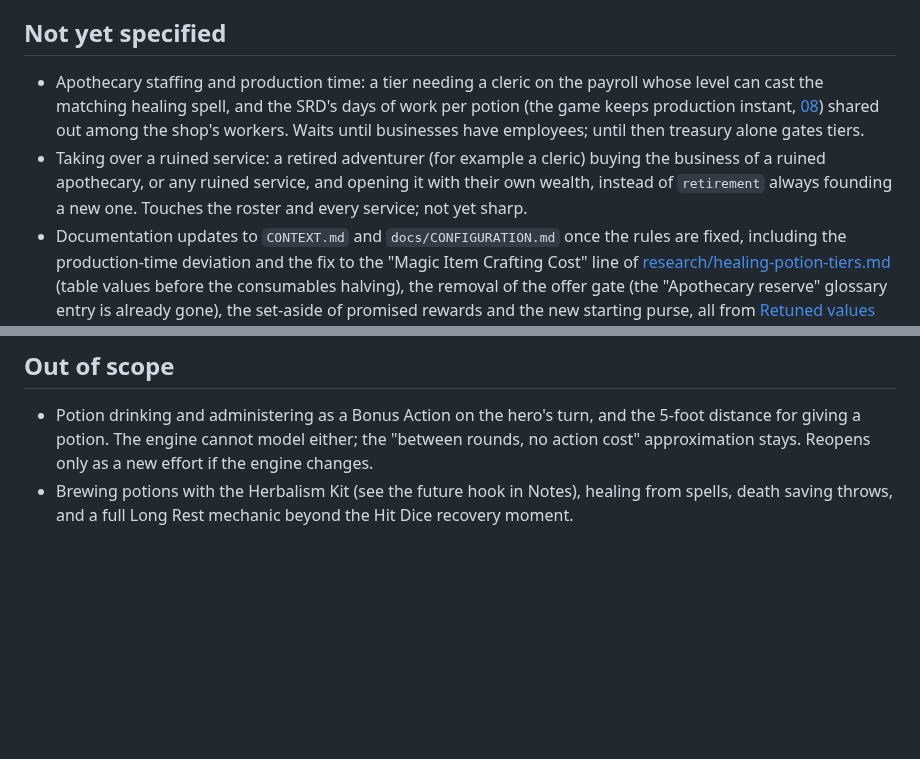
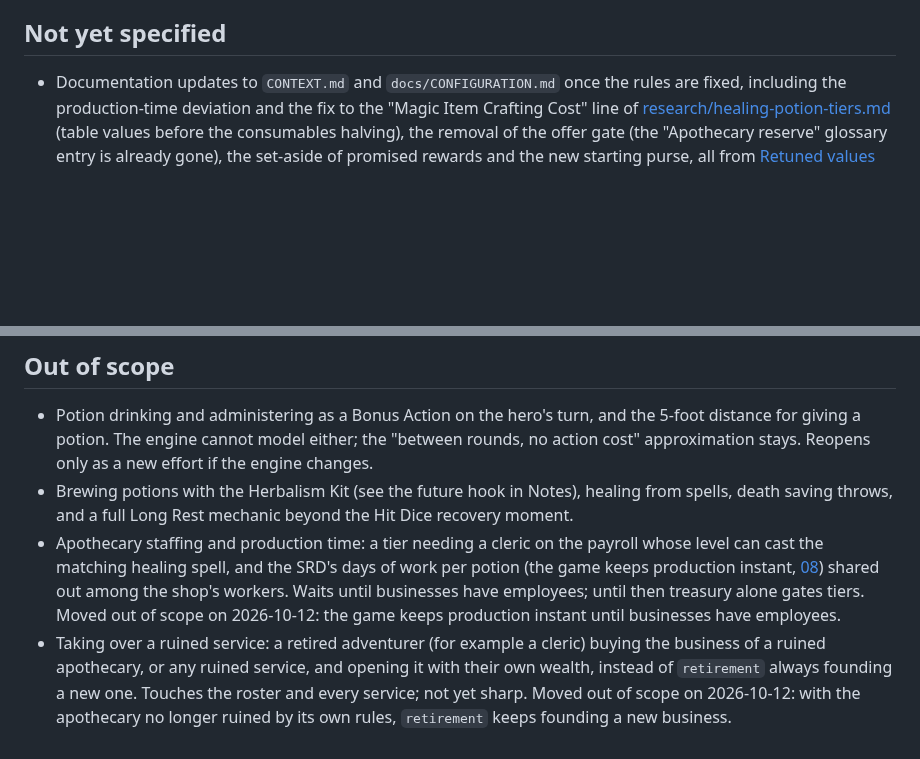
Before and after one commit to carloscasalar/d20-idle-town, a Markdown page: .scratch/potions-and-short-rest/MAP.md, 2 parts joined by grey strips. Drawn GitHub-style; blank space fills up the shorter version.

Commit message:
docs: move apothecary staffing and ruined-service takeover to out of scope
Co-Authored-By: Claude Sonnet 5.5 <noreply@anthropic.com>

```diff
--- a/.scratch/potions-and-short-rest/MAP.md
+++ b/.scratch/potions-and-short-rest/MAP.md
@@ -34,8 +34,6 @@ A `PRD.md` in this directory that decides how the game models Hit Dice at a shor
 
 ## Not yet specified
 
-- Apothecary staffing and production time: a tier needing a cleric on the payroll whose level can cast the matching healing spell, and the SRD's days of work per potion (the game keeps production instant, [08](tickets/08-town-economy-of-potions.md)) shared out among the shop's workers. Waits until businesses have employees; until then treasury alone gates tiers.
-- Taking over a ruined service: a retired adventurer (for example a cleric) buying the business of a ruined apothecary, or any ruined service, and opening it with their own wealth, instead of `retirement` always founding a new one. Touches the roster and every service; not yet sharp.
 - Documentation updates to `CONTEXT.md` and `docs/CONFIGURATION.md` once the rules are fixed, including the production-time deviation and the fix to the "Magic Item Crafting Cost" line of [research/healing-potion-tiers.md](research/healing-potion-tiers.md) (table values before the consumables halving), the removal of the offer gate (the "Apothecary reserve" glossary entry is already gone), the set-aside of promised rewards and the new starting purse, all from [Retuned values prototype](tickets/09-retuned-values-prototype.md).
 - Scope of the reward set-aside: prototyped for the apothecary only ([Retuned values prototype](tickets/09-retuned-values-prototype.md)). Whether every employer sets its promised rewards aside is a small decision for the PRD; the other employers also dip into debt today.
 - Test fixtures that hold party shapes (`potions` becomes a map, companies gain a policies object). The game has no save files; only tests need migrating. The regression-hash policy is settled in [Healing rolls and seeded-run stability](tickets/06-healing-rolls-and-seeded-run-stability.md).
@@ -44,3 +42,5 @@ A `PRD.md` in this directory that decides how the game models Hit Dice at a shor
 
 - Potion drinking and administering as a Bonus Action on the hero's turn, and the 5-foot distance for giving a potion. The engine cannot model either; the "between rounds, no action cost" approximation stays. Reopens only as a new effort if the engine changes.
 - Brewing potions with the Herbalism Kit (see the future hook in Notes), healing from spells, death saving throws, and a full Long Rest mechanic beyond the Hit Dice recovery moment.
+- Apothecary staffing and production time: a tier needing a cleric on the payroll whose level can cast the matching healing spell, and the SRD's days of work per potion (the game keeps production instant, [08](tickets/08-town-economy-of-potions.md)) shared out among the shop's workers. Waits until businesses have employees; until then treasury alone gates tiers. Moved out of scope on 2026-10-12: the game keeps production instant until businesses have employees.
+- Taking over a ruined service: a retired adventurer (for example a cleric) buying the business of a ruined apothecary, or any ruined service, and opening it with their own wealth, instead of `retirement` always founding a new one. Touches the roster and every service; not yet sharp. Moved out of scope on 2026-10-12: with the apothecary no longer ruined by its own rules, `retirement` keeps founding a new business.
```
